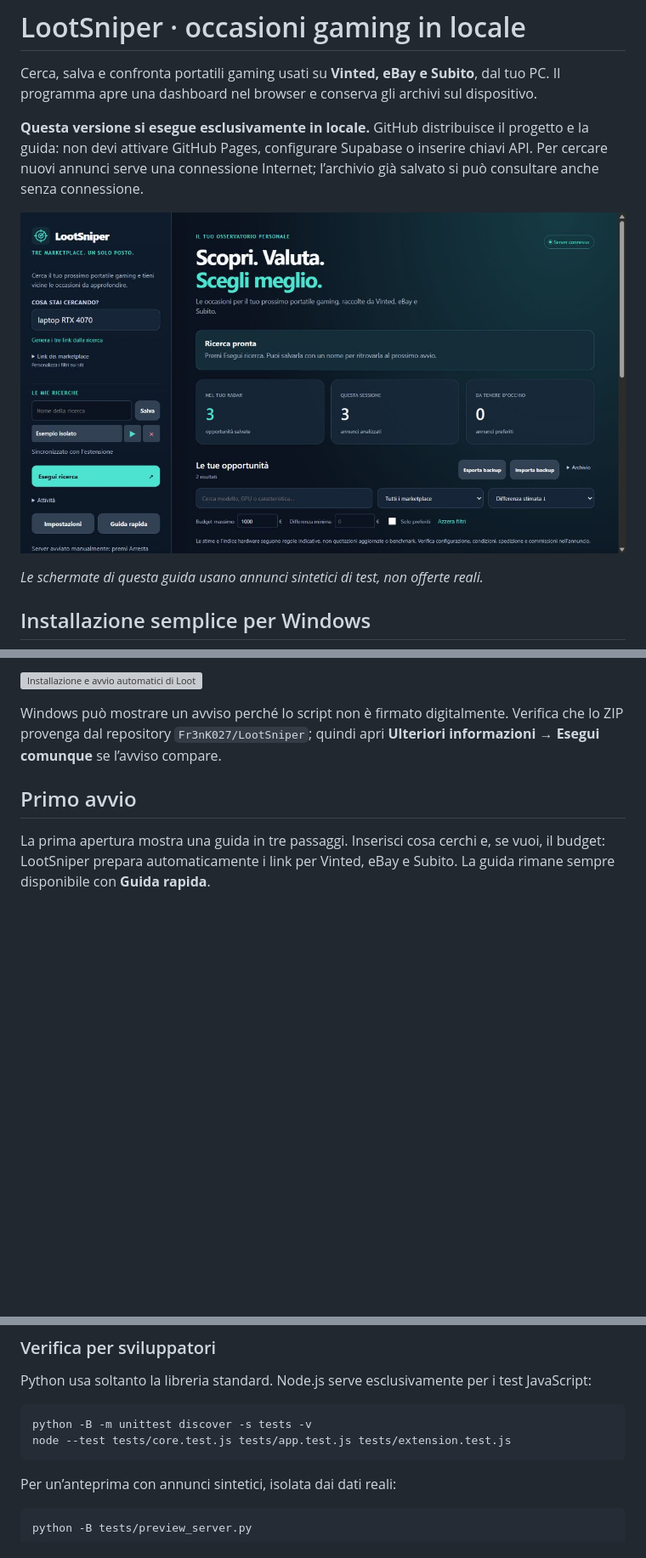
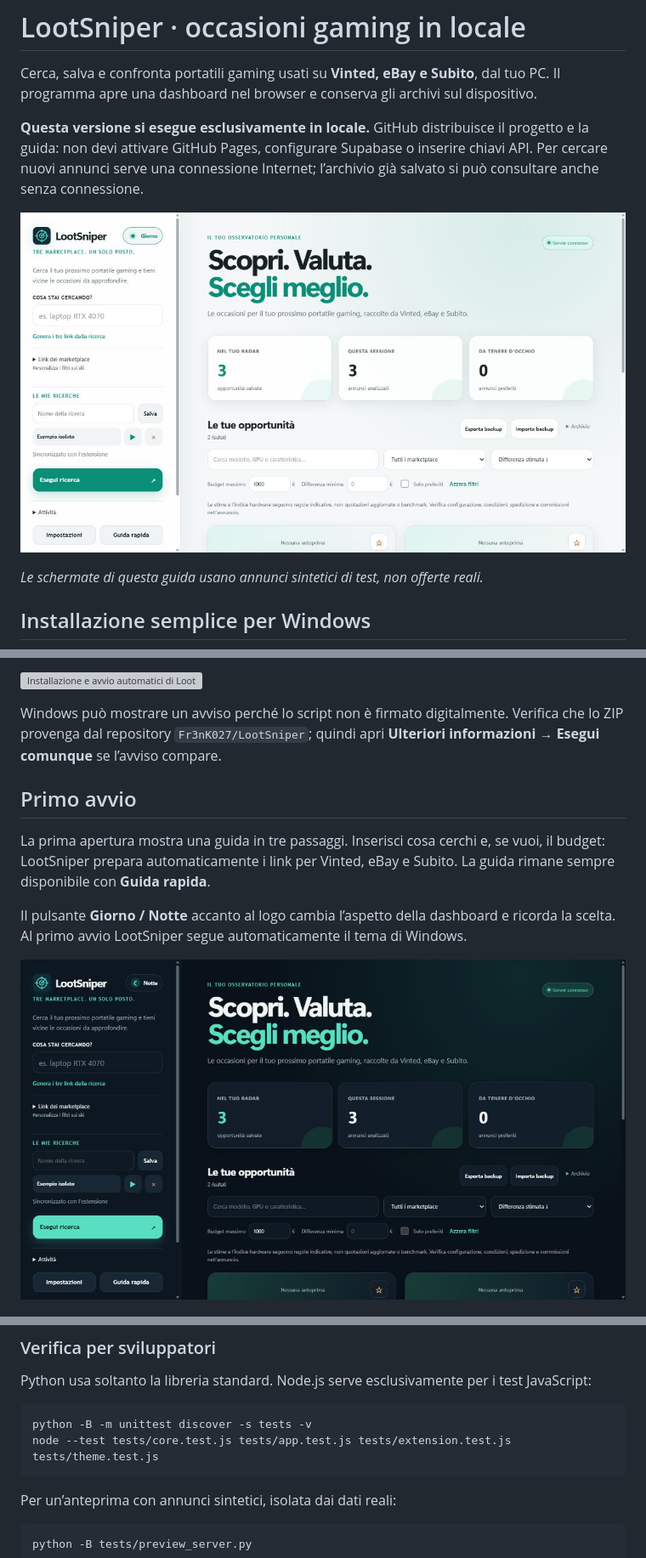
Before and after one commit to Fr3nK027/LootSniper, a Markdown page: README.md, 3 parts joined by grey strips. Shown at 85% size. Drawn GitHub-style; pictures changed too: docs/images/dashboard-notte.png (added), docs/images/dashboard.png; blank space fills up the shorter version; grey boxes are pictures that could not be loaded.

Commit message:
Add polished day and night themes

````diff
--- a/README.md
+++ b/README.md
@@ -33,6 +33,10 @@ Windows può mostrare un avviso perché lo script non è firmato digitalmente. V
 ## Primo avvio
 
 La prima apertura mostra una guida in tre passaggi. Inserisci cosa cerchi e, se vuoi, il budget: LootSniper prepara automaticamente i link per Vinted, eBay e Subito. La guida rimane sempre disponibile con **Guida rapida**.
+
+Il pulsante **Giorno / Notte** accanto al logo cambia l’aspetto della dashboard e ricorda la scelta. Al primo avvio LootSniper segue automaticamente il tema di Windows.
+
+![Dashboard LootSniper in modalità notte](docs/images/dashboard-notte.png)
 
 ![Avvio guidato di LootSniper](docs/images/guida.png)
 
@@ -230,7 +234,7 @@ Python usa soltanto la libreria standard. Node.js serve esclusivamente per i tes
 
 ```text
 python -B -m unittest discover -s tests -v
-node --test tests/core.test.js tests/app.test.js tests/extension.test.js
+node --test tests/core.test.js tests/app.test.js tests/extension.test.js tests/theme.test.js
 ```
 
 Per un’anteprima con annunci sintetici, isolata dai dati reali:
````
Also changed, not shown: 7 other files.
